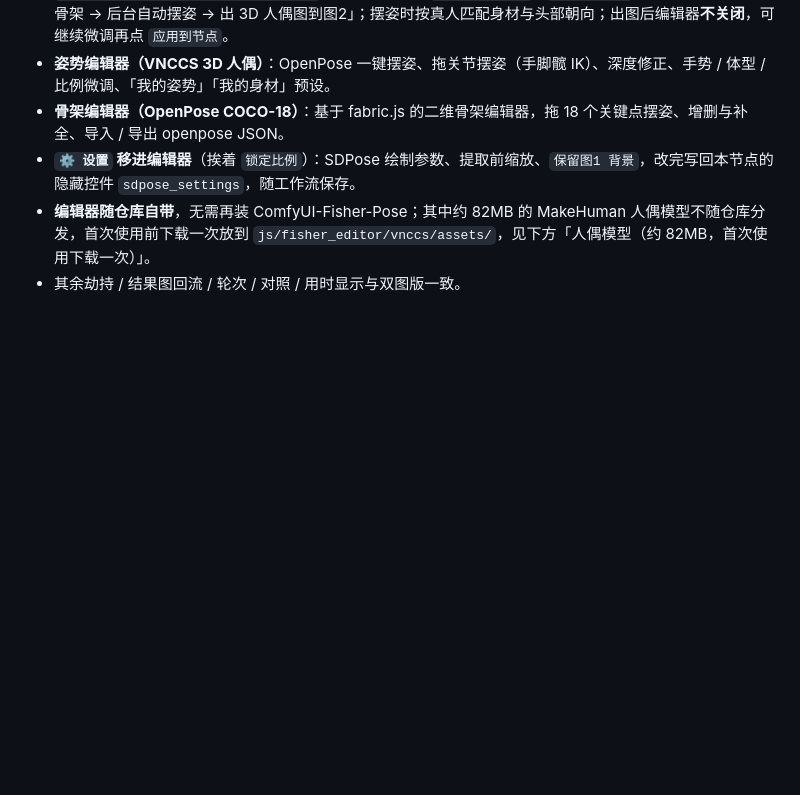
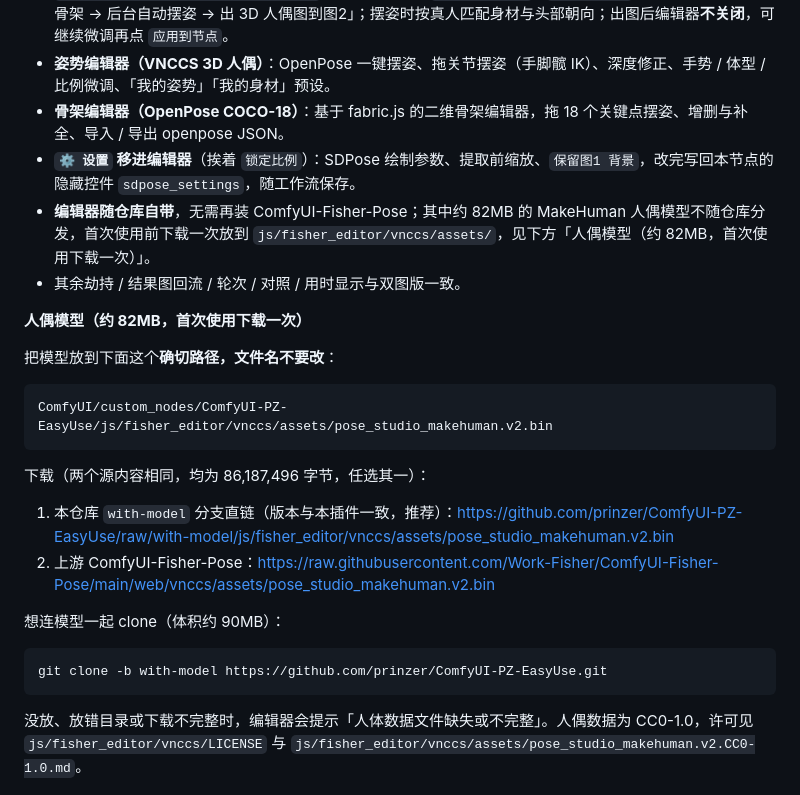
Before and after one commit to prinzer/ComfyUI-PZ-EasyUse, a Markdown page: README.md, the part around the change. Rendered like a GitHub page; blank space fills up the shorter version.

Commit message:
docs: 10-11 更新记录补充人偶模型下载指引（路径 / 两个下载源 / with-model 克隆）

````diff
--- a/README.md
+++ b/README.md
@@ -15,6 +15,27 @@
 - **`⚙ 设置` 移进编辑器**（挨着 `锁定比例`）：SDPose 绘制参数、提取前缩放、`保留图1 背景`，改完写回本节点的隐藏控件 `sdpose_settings`，随工作流保存。
 - **编辑器随仓库自带**，无需再装 ComfyUI-Fisher-Pose；其中约 82MB 的 MakeHuman 人偶模型不随仓库分发，首次使用前下载一次放到 `js/fisher_editor/vnccs/assets/`，见下方「人偶模型（约 82MB，首次使用下载一次）」。
 - 其余劫持 / 结果图回流 / 轮次 / 对照 / 用时显示与双图版一致。
+
+**人偶模型（约 82MB，首次使用下载一次）**
+
+把模型放到下面这个**确切路径，文件名不要改**：
+
+```
+ComfyUI/custom_nodes/ComfyUI-PZ-EasyUse/js/fisher_editor/vnccs/assets/pose_studio_makehuman.v2.bin
+```
+
+下载（两个源内容相同，均为 86,187,496 字节，任选其一）：
+
+1. 本仓库 `with-model` 分支直链（版本与本插件一致，推荐）：<https://github.com/prinzer/ComfyUI-PZ-EasyUse/raw/with-model/js/fisher_editor/vnccs/assets/pose_studio_makehuman.v2.bin>
+2. 上游 ComfyUI-Fisher-Pose：<https://raw.githubusercontent.com/Work-Fisher/ComfyUI-Fisher-Pose/main/web/vnccs/assets/pose_studio_makehuman.v2.bin>
+
+想连模型一起 clone（体积约 90MB）：
+
+```
+git clone -b with-model https://github.com/prinzer/ComfyUI-PZ-EasyUse.git
+```
+
+没放、放错目录或下载不完整时，编辑器会提示「人体数据文件缺失或不完整」。人偶数据为 CC0-1.0，许可见 `js/fisher_editor/vnccs/LICENSE` 与 `js/fisher_editor/vnccs/assets/pose_studio_makehuman.v2.CC0-1.0.md`。
 
 <img src="./images/PZ_Pose_Dual_Image_Loader.png" />
 
````
